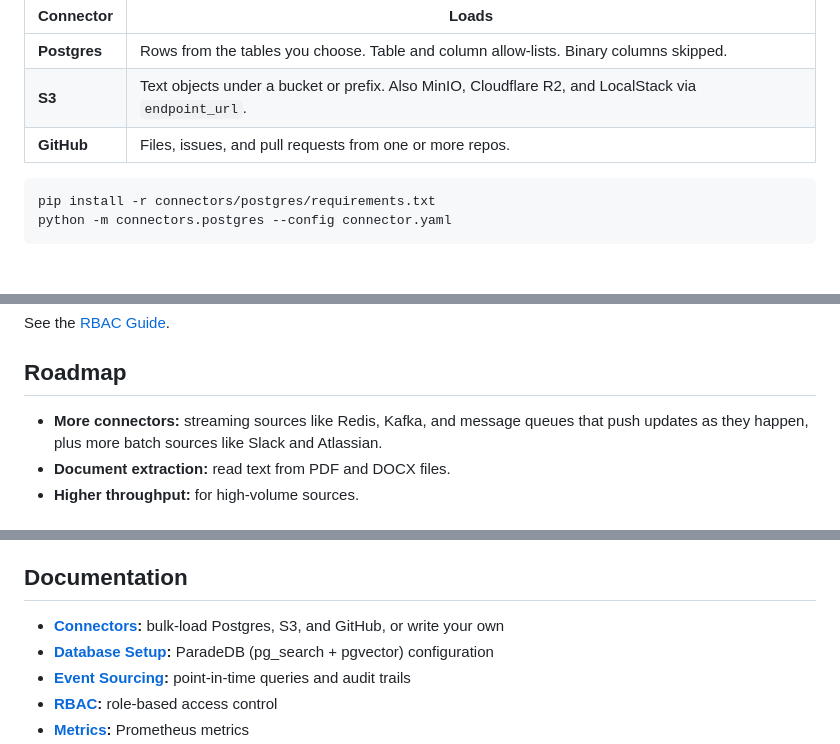
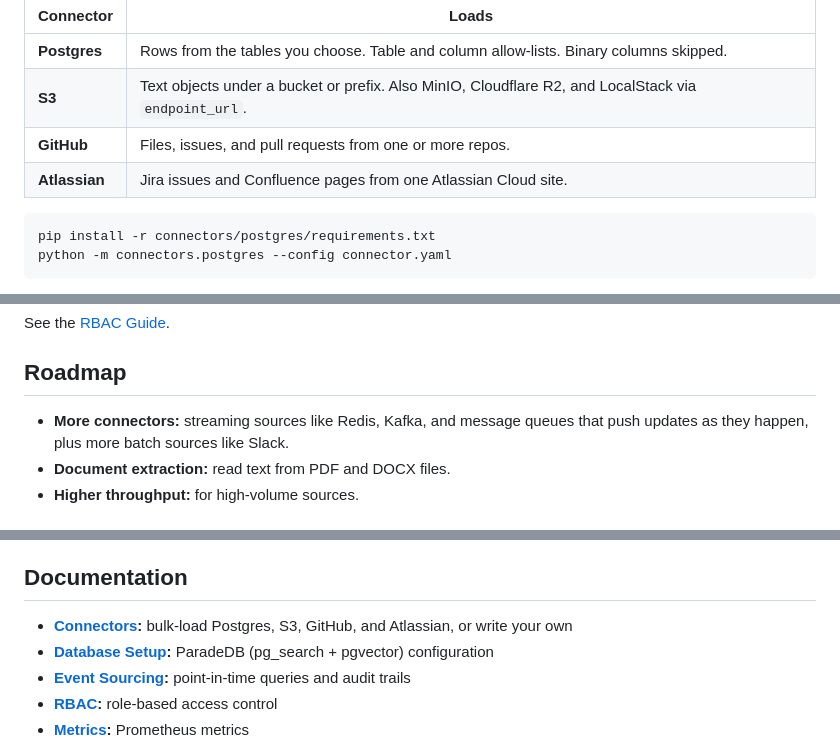
Before and after one commit to cahoots-org/contex, a Markdown page: README.md, 3 parts joined by grey strips. Drawn GitHub-style.

Commit message:
Document Atlassian connector (spec + README)
Add the design spec under docs/superpowers/specs, list Atlassian in the root
README connector table and docs index, and drop it from the roadmap now that
it ships.

Co-Authored-By: Claude Opus 4.8 (1M context) <noreply@anthropic.com>

````diff
--- a/README.md
+++ b/README.md
@@ -98,6 +98,7 @@ Connectors load an existing source into a Contex project without any glue code.
 | **Postgres** | Rows from the tables you choose. Table and column allow-lists. Binary columns skipped. |
 | **S3** | Text objects under a bucket or prefix. Also MinIO, Cloudflare R2, and LocalStack via `endpoint_url`. |
 | **GitHub** | Files, issues, and pull requests from one or more repos. |
+| **Atlassian** | Jira issues and Confluence pages from one Atlassian Cloud site. |
 
 ```bash
 pip install -r connectors/postgres/requirements.txt
@@ -143,7 +144,7 @@ See the [RBAC Guide](docs/RBAC.md).
 
 ## Roadmap
 
-- **More connectors:** streaming sources like Redis, Kafka, and message queues that push updates as they happen, plus more batch sources like Slack and Atlassian.
+- **More connectors:** streaming sources like Redis, Kafka, and message queues that push updates as they happen, plus more batch sources like Slack.
 - **Document extraction:** read text from PDF and DOCX files.
 - **Higher throughput:** for high-volume sources.
 
@@ -167,7 +168,7 @@ Contex runs on **ParadeDB** (`paradedb/paradedb`), which bundles `pg_search` (BM
 
 ## Documentation
 
-- **[Connectors](connectors/README.md):** bulk-load Postgres, S3, and GitHub, or write your own
+- **[Connectors](connectors/README.md):** bulk-load Postgres, S3, GitHub, and Atlassian, or write your own
 - **[Database Setup](docs/DATABASE.md):** ParadeDB (pg_search + pgvector) configuration
 - **[Event Sourcing](docs/EVENT_SOURCING.md):** point-in-time queries and audit trails
 - **[RBAC](docs/RBAC.md):** role-based access control
````
Also changed, not shown: 1 other file.
